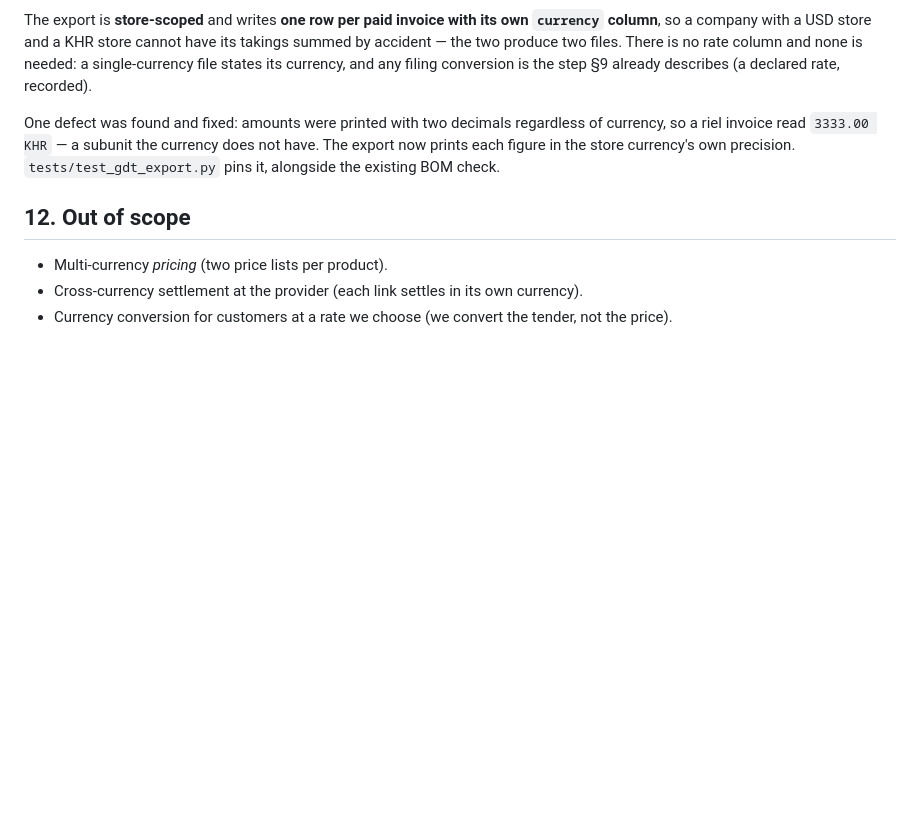
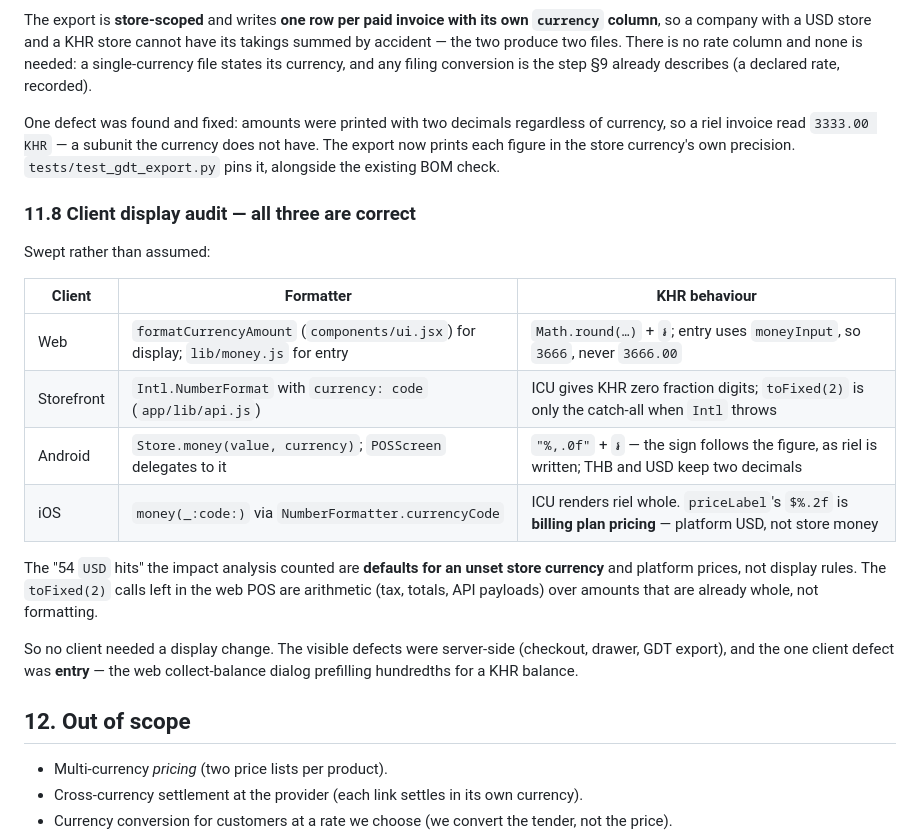
Before and after one commit to somvannda/chmabapos, a Markdown page: docs/currency-policy.md, the part around the change. Rendered like a GitHub page; blank space fills up the shorter version.

Commit message:
docs: record the client display audit
Swept the three clients instead of assuming: the web formats KHR through formatCurrencyAmount (Math.round + the riel sign), the storefront through Intl, Android through Store.money, and iOS through NumberFormatter - so all four render riel whole. The remaining toFixed(2) in the web POS are arithmetic, not formatting, and the 54 USD hits counted earlier are defaults and platform prices. Recorded so the next person does not re-audit it.

```diff
--- a/docs/currency-policy.md
+++ b/docs/currency-policy.md
@@ -345,6 +345,26 @@ of currency, so a riel invoice read `3333.00 KHR` — a subunit the currency doe
 have. The export now prints each figure in the store currency's own precision.
 `tests/test_gdt_export.py` pins it, alongside the existing BOM check.
 
+### 11.8 Client display audit — all three are correct
+
+Swept rather than assumed:
+
+| Client | Formatter | KHR behaviour |
+|---|---|---|
+| Web | `formatCurrencyAmount` (`components/ui.jsx`) for display; `lib/money.js` for entry | `Math.round(…)` + `៛`; entry uses `moneyInput`, so `3666`, never `3666.00` |
+| Storefront | `Intl.NumberFormat` with `currency: code` (`app/lib/api.js`) | ICU gives KHR zero fraction digits; `toFixed(2)` is only the catch‑all when `Intl` throws |
+| Android | `Store.money(value, currency)`; `POSScreen` delegates to it | `"%,.0f"` + `៛` — the sign follows the figure, as riel is written; THB and USD keep two decimals |
+| iOS | `money(_:code:)` via `NumberFormatter.currencyCode` | ICU renders riel whole. `priceLabel`'s `$%.2f` is **billing plan pricing** — platform USD, not store money |
+
+The "54 `USD` hits" the impact analysis counted are **defaults for an unset store
+currency** and platform prices, not display rules. The `toFixed(2)` calls left in the
+web POS are arithmetic (tax, totals, API payloads) over amounts that are already whole,
+not formatting.
+
+So no client needed a display change. The visible defects were server‑side (checkout,
+drawer, GDT export), and the one client defect was **entry** — the web collect‑balance
+dialog prefilling hundredths for a KHR balance.
+
 ## 12. Out of scope
 
 - Multi-currency *pricing* (two price lists per product).
```
